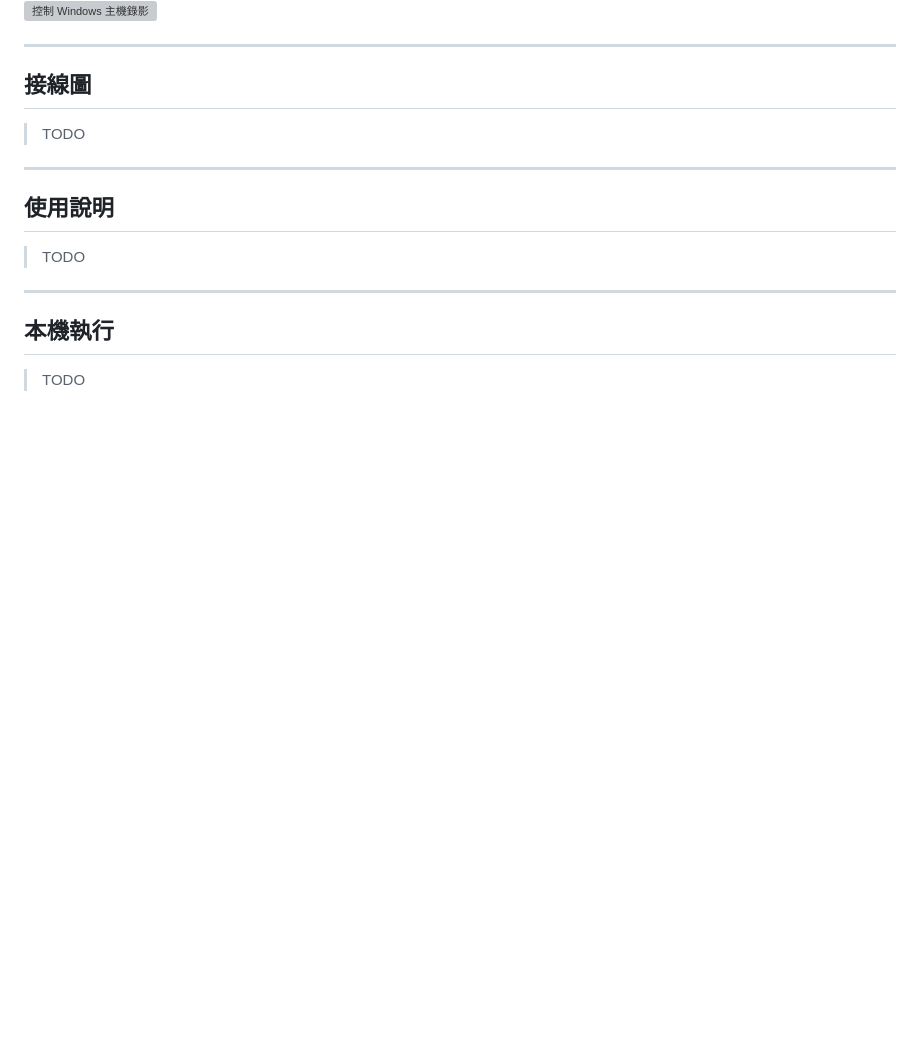
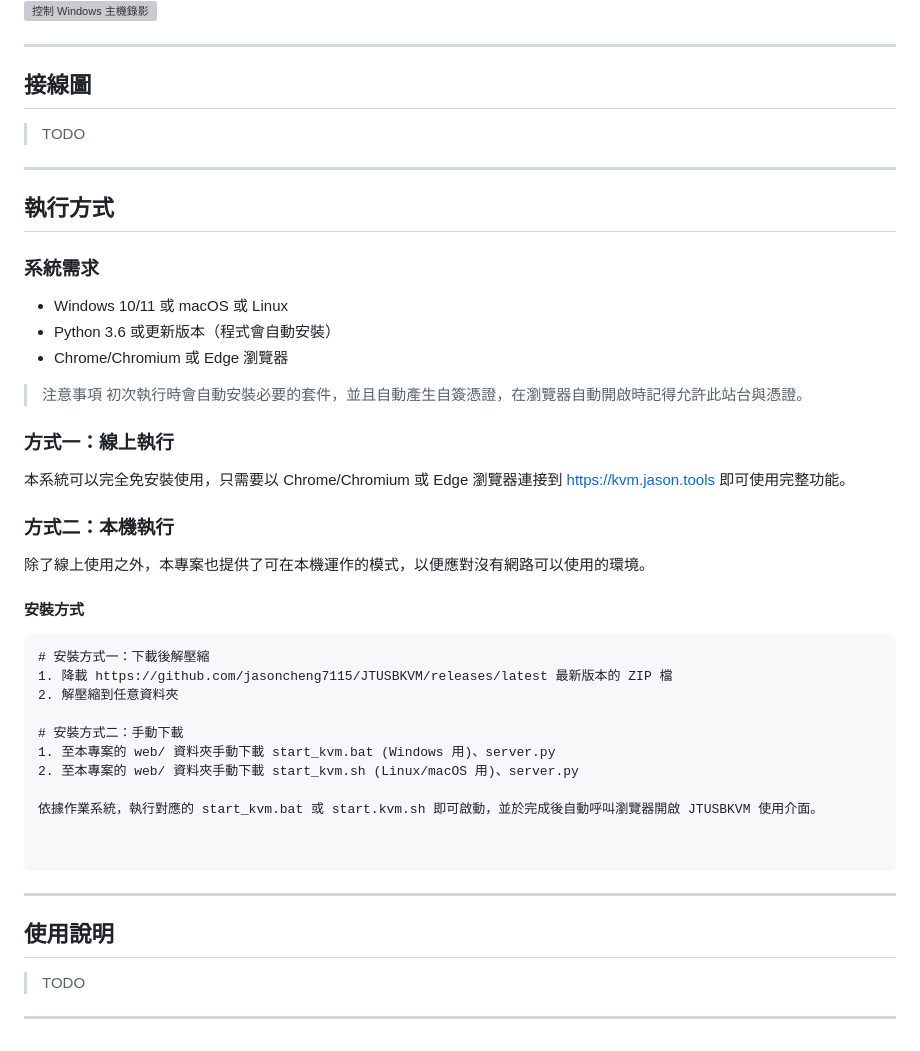
Before and after one commit to jasoncheng7115/JTUSBKVM, a Markdown page: README.md, the part around the change. GitHub-like rendering; blank space fills up the shorter version; grey boxes are pictures that could not be loaded.

````diff
--- a/README.md
+++ b/README.md
@@ -114,13 +114,49 @@
 
 ---
 
+## 執行方式
+
+### 系統需求
+
+* Windows 10/11 或 macOS 或 Linux
+* Python 3.6 或更新版本（程式會自動安裝）
+* Chrome/Chromium 或 Edge 瀏覽器
+
+> 注意事項
+> 初次執行時會自動安裝必要的套件，並且自動產生自簽憑證，在瀏覽器自動開啟時記得允許此站台與憑證。
+
+### 方式一：線上執行
+
+本系統可以完全免安裝使用，只需要以 Chrome/Chromium 或 Edge 瀏覽器連接到 https://kvm.jason.tools 即可使用完整功能。
+
+
+
+### 方式二：本機執行
+
+除了線上使用之外，本專案也提供了可在本機運作的模式，以便應對沒有網路可以使用的環境。
+
+#### 安裝方式
+```
+# 安裝方式一：下載後解壓縮
+1. 降載 https://github.com/jasoncheng7115/JTUSBKVM/releases/latest 最新版本的 ZIP 檔
+2. 解壓縮到任意資料夾
+
+# 安裝方式二：手動下載
+1. 至本專案的 web/ 資料夾手動下載 start_kvm.bat (Windows 用)、server.py
+2. 至本專案的 web/ 資料夾手動下載 start_kvm.sh (Linux/macOS 用)、server.py
+
+依據作業系統，執行對應的 start_kvm.bat 或 start.kvm.sh 即可啟動，並於完成後自動呼叫瀏覽器開啟 JTUSBKVM 使用介面。
+
+
+```
+
+
+
+---
+
 ## 使用說明
 
 > TODO
 
 
 ---
-
-## 本機執行
-
-> TODO
````
